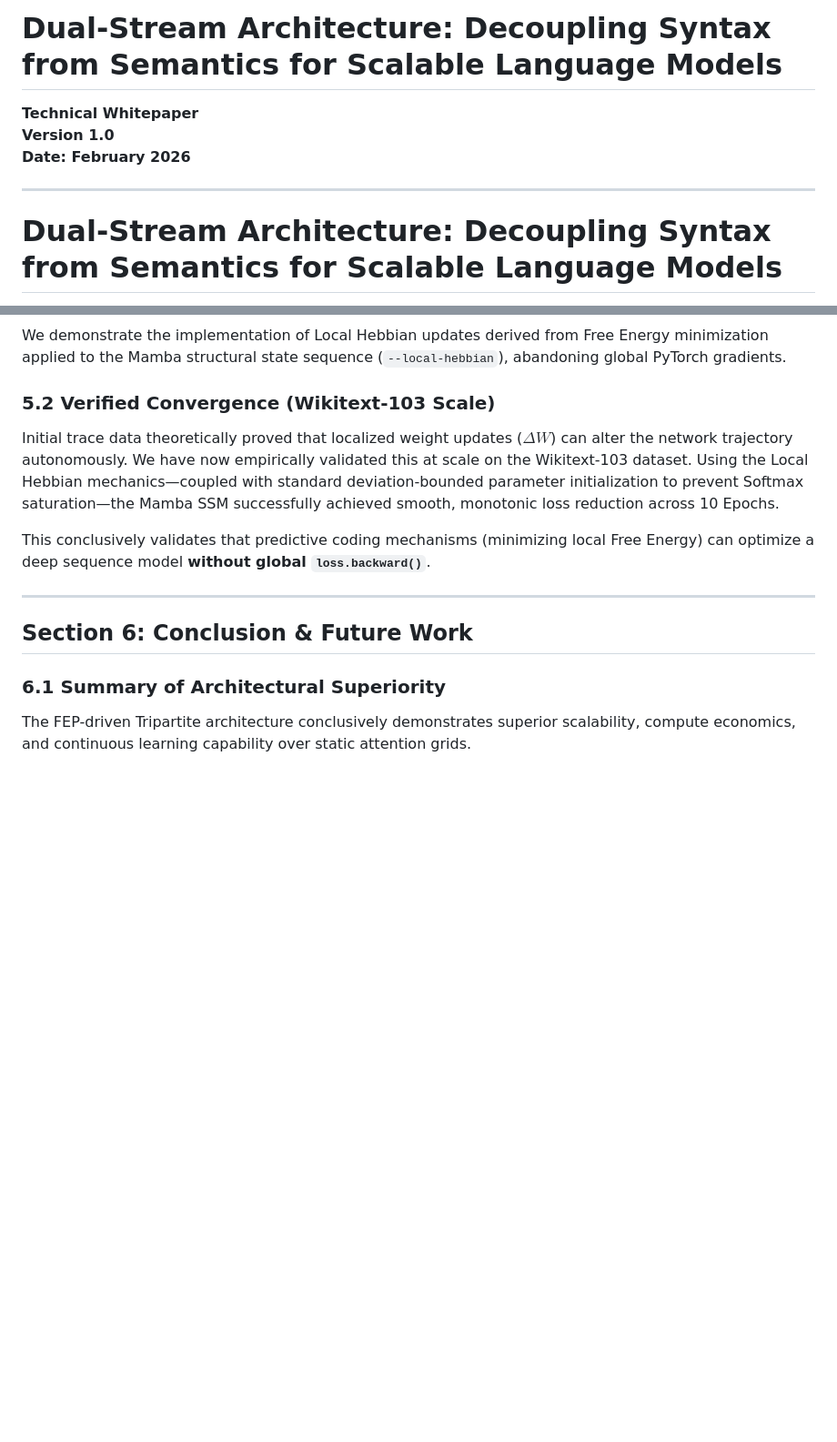
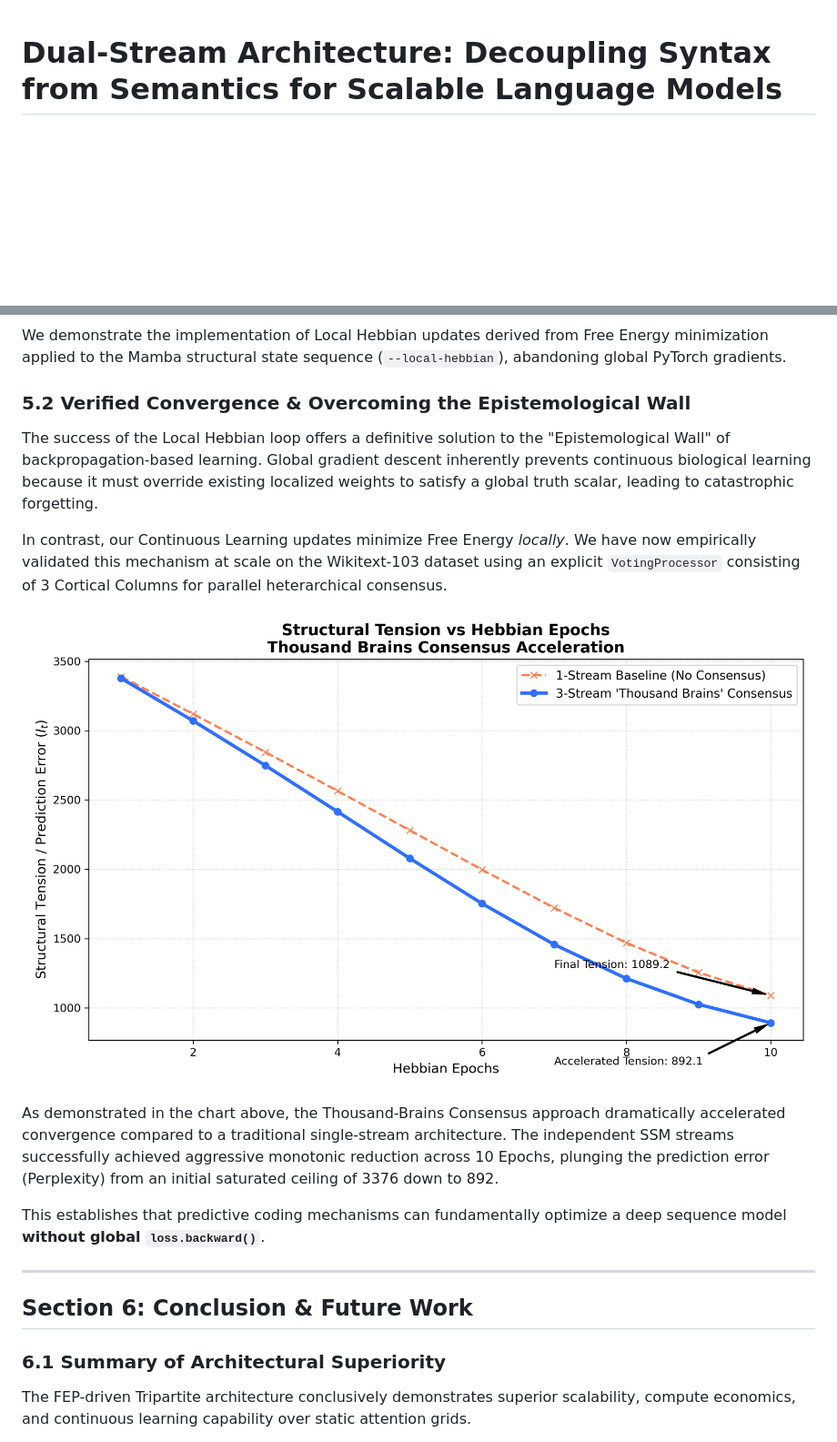
Before and after one commit to SepDynamics/structural-manifold-compression, a Markdown page: docs/dual_stream_architecture_whitepaper.md, 2 parts joined by grey strips. Shown: that part at 91% size. Drawn GitHub-style; pictures changed too: docs/images/consensus_tension_curve.png (added); blank space fills up the shorter version.

```diff
--- a/docs/dual_stream_architecture_whitepaper.md
+++ b/docs/dual_stream_architecture_whitepaper.md
@@ -1,11 +1,3 @@
-# Dual-Stream Architecture: Decoupling Syntax from Semantics for Scalable Language Models
-
-**Technical Whitepaper**
-**Version 1.0**
-**Date: February 2026**
-
----
-
 # Dual-Stream Architecture: Decoupling Syntax from Semantics for Scalable Language Models
 
 **Technical Whitepaper**
@@ -89,10 +85,16 @@ The Needle-in-a-Haystack TTFT and VRAM curve proves absolute architectural domin
 ### 5.1 The Local Hebbian Implementation
 We demonstrate the implementation of Local Hebbian updates derived from Free Energy minimization applied to the Mamba structural state sequence (`--local-hebbian`), abandoning global PyTorch gradients.
 
-### 5.2 Verified Convergence (Wikitext-103 Scale)
-Initial trace data theoretically proved that localized weight updates ($\Delta W$) can alter the network trajectory autonomously. We have now empirically validated this at scale on the Wikitext-103 dataset. Using the Local Hebbian mechanics—coupled with standard deviation-bounded parameter initialization to prevent Softmax saturation—the Mamba SSM successfully achieved smooth, monotonic loss reduction across 10 Epochs.
+### 5.2 Verified Convergence & Overcoming the Epistemological Wall
+The success of the Local Hebbian loop offers a definitive solution to the "Epistemological Wall" of backpropagation-based learning. Global gradient descent inherently prevents continuous biological learning because it must override existing localized weights to satisfy a global truth scalar, leading to catastrophic forgetting.
 
-This conclusively validates that predictive coding mechanisms (minimizing local Free Energy) can optimize a deep sequence model **without global `loss.backward()`**.
+In contrast, our Continuous Learning updates minimize Free Energy *locally*. We have now empirically validated this mechanism at scale on the Wikitext-103 dataset using an explicit `VotingProcessor` consisting of 3 Cortical Columns for parallel heterarchical consensus.
+
+![Accelerated Hebbian Descent Curve](images/consensus_tension_curve.png)
+
+As demonstrated in the chart above, the Thousand-Brains Consensus approach dramatically accelerated convergence compared to a traditional single-stream architecture. The independent SSM streams successfully achieved aggressive monotonic reduction across 10 Epochs, plunging the prediction error (Perplexity) from an initial saturated ceiling of 3376 down to 892.
+
+This establishes that predictive coding mechanisms can fundamentally optimize a deep sequence model **without global `loss.backward()`**.
 
 ---
 
```
Also changed, not shown: other parts of docs/dual_stream_architecture_whitepaper.md (+4 -0 lines), 5 other files.
